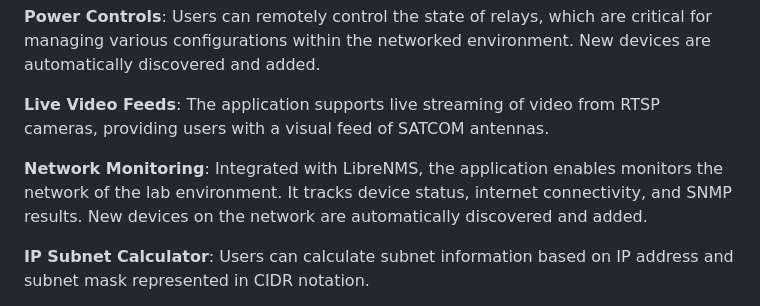
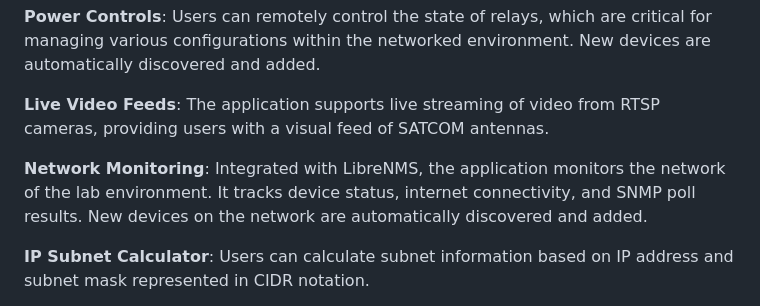
Before and after one commit to yonatantussa/lab-web-app, a Markdown page: README.md, the part around the change. Rendered like a GitHub page.

```diff
--- a/README.md
+++ b/README.md
@@ -6,7 +6,7 @@ This project is a Flask-based web application designed for managing and monitori
 
 **Live Video Feeds**: The application supports live streaming of video from RTSP cameras, providing users with a visual feed of SATCOM antennas.
 
-**Network Monitoring**: Integrated with LibreNMS, the application enables monitors the network of the lab environment. It tracks device status, internet connectivity, and SNMP results. New devices on the network are automatically discovered and added.
+**Network Monitoring**: Integrated with LibreNMS, the application monitors the network of the lab environment. It tracks device status, internet connectivity, and SNMP poll results. New devices on the network are automatically discovered and added.
 
 **IP Subnet Calculator**: Users can calculate subnet information based on IP address and subnet mask represented in CIDR notation.
 
```
